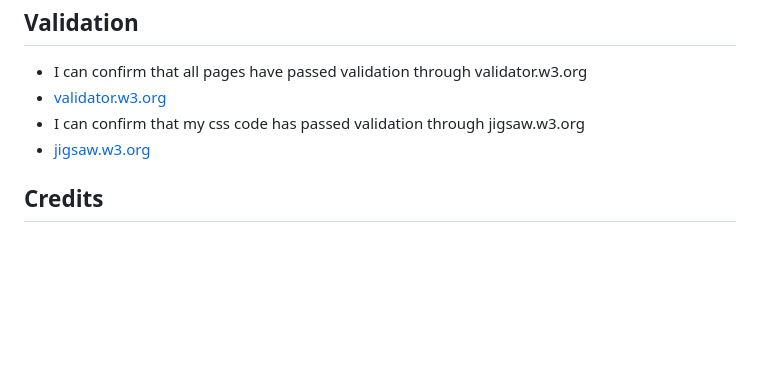
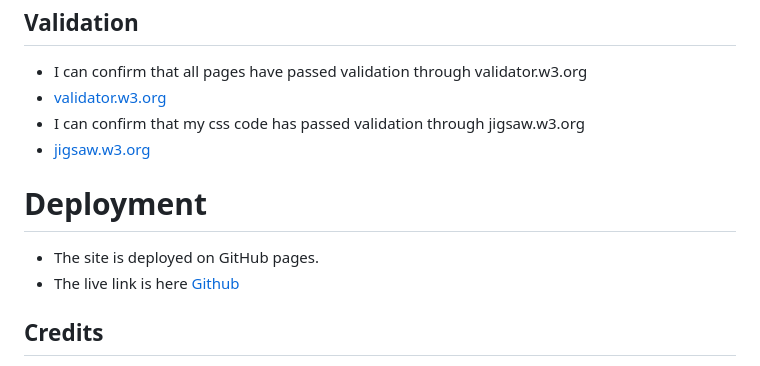
Before and after one commit to Grampers-Dev/cryptocurrency-a.i-history, a Markdown page: Readme.md, the part around the change. Drawn GitHub-style; blank space fills up the shorter version.

Commit message:
Added in deployment section to readme file with live link to the website

```diff
--- a/Readme.md
+++ b/Readme.md
@@ -96,6 +96,10 @@ Stay connected with the Cryptocurrency History website through our social media
 - I can confirm that my css code has passed validation through jigsaw.w3.org
 - [jigsaw.w3.org](https://www.jigsaw.w3.org)
 
+# Deployment
+- The site is deployed on GitHub pages.
+- The live link is here [Github](https://grampers-dev.github.io/cryptocurreny-a.i-history/)
+
 ## Credits
 
 - Hero Image: The hero image used on the website is credited to Merlin Lightpainting on pexels.
```
